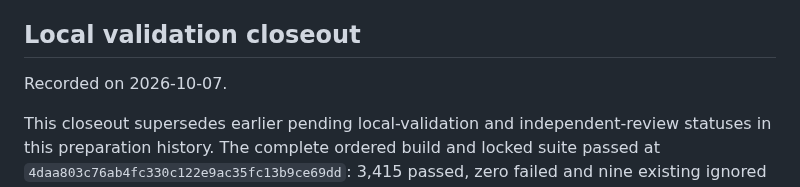
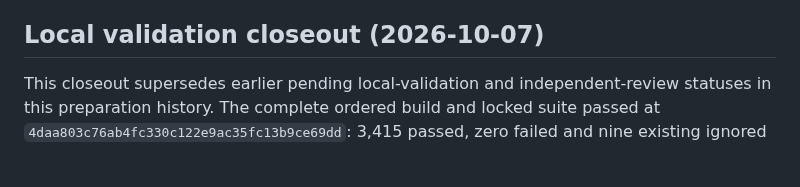
Before and after one commit to cntryl/cassie, a Markdown page: docs/alias-pagination-plan.md, the part around the change. Drawn GitHub-style; blank space fills up the shorter version.

```diff
--- a/docs/alias-pagination-plan.md
+++ b/docs/alias-pagination-plan.md
@@ -383,9 +383,7 @@ malformed-tail probes pass, including the original CROSS JOIN ON rejection.
 Queued vector test naming and empty-result diagnostic refinements are included
 before the next coherent immutable complete run.
 
-## Local validation closeout
-
-Recorded on 2026-10-07.
+## Local validation closeout (2026-10-07)
 
 This closeout supersedes earlier pending local-validation and independent-review
 statuses in this preparation history. The complete ordered build and locked
```
Also changed, not shown: docs/pagination.md (+1 -1 lines), docs/sql-dialect-profile.md (+1 -1 lines).
